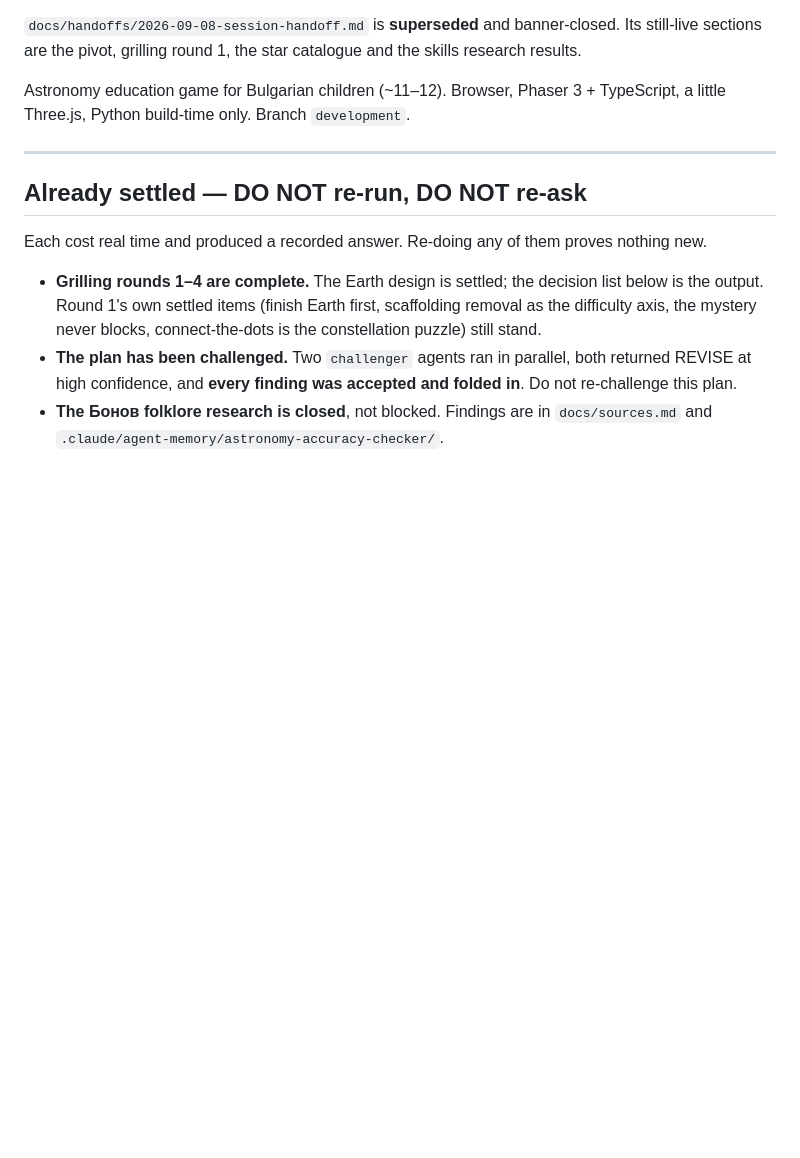
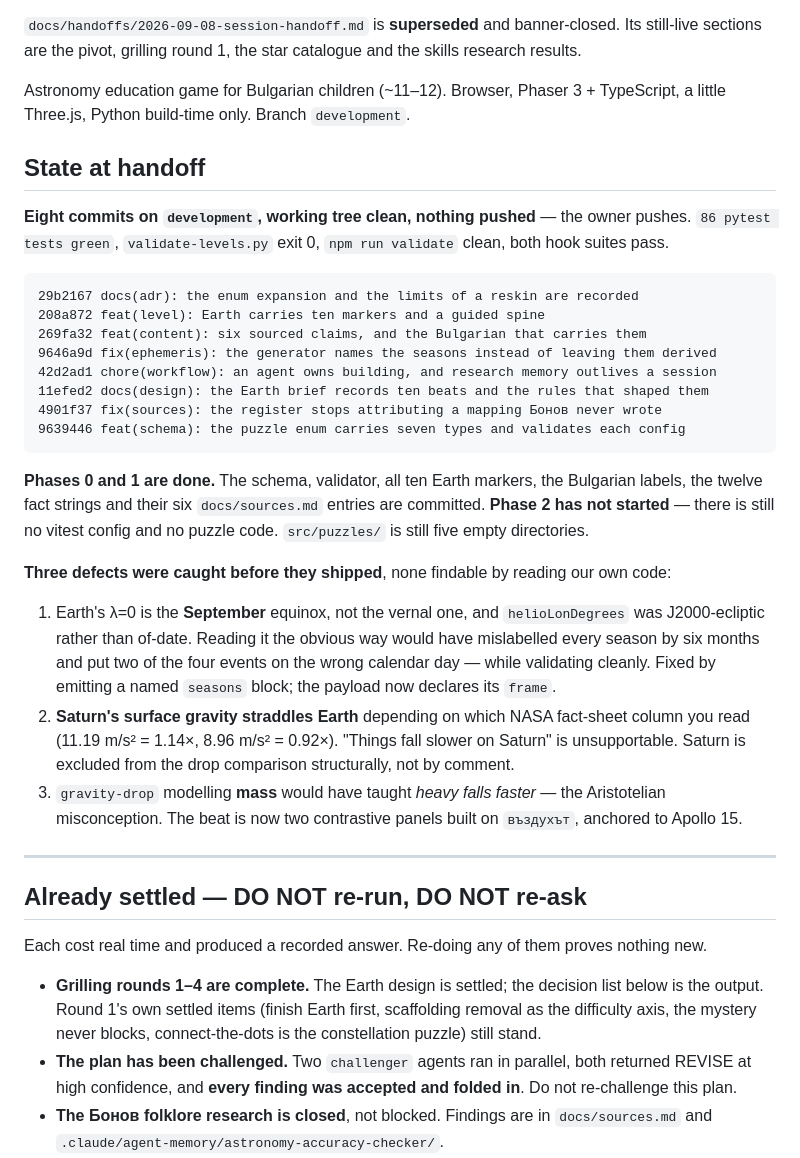
Before and after one commit to BDAVIDOV91/narrative-adventure, a Markdown page: docs/handoffs/2026-09-09-session-handoff.md, the part around one of its changes. Rendered like a GitHub page; blank space fills up the shorter version.

````diff
--- a/docs/handoffs/2026-09-09-session-handoff.md
+++ b/docs/handoffs/2026-09-09-session-handoff.md
@@ -13,6 +13,44 @@ the skills research results.
 
 Astronomy education game for Bulgarian children (~11–12). Browser, Phaser 3 +
 TypeScript, a little Three.js, Python build-time only. Branch `development`.
+
+## State at handoff
+
+**Eight commits on `development`, working tree clean, nothing pushed** — the owner
+pushes. `86 pytest tests green`, `validate-levels.py` exit 0, `npm run validate`
+clean, both hook suites pass.
+
+```
+29b2167 docs(adr): the enum expansion and the limits of a reskin are recorded
+208a872 feat(level): Earth carries ten markers and a guided spine
+269fa32 feat(content): six sourced claims, and the Bulgarian that carries them
+9646a9d fix(ephemeris): the generator names the seasons instead of leaving them derived
+42d2ad1 chore(workflow): an agent owns building, and research memory outlives a session
+11efed2 docs(design): the Earth brief records ten beats and the rules that shaped them
+4901f37 fix(sources): the register stops attributing a mapping Бонов never wrote
+9639446 feat(schema): the puzzle enum carries seven types and validates each config
+```
+
+**Phases 0 and 1 are done.** The schema, validator, all ten Earth markers, the
+Bulgarian labels, the twelve fact strings and their six `docs/sources.md` entries
+are committed. **Phase 2 has not started** — there is still no vitest config and
+no puzzle code. `src/puzzles/` is still five empty directories.
+
+**Three defects were caught before they shipped**, none findable by reading our
+own code:
+
+1. Earth's λ=0 is the **September** equinox, not the vernal one, and
+   `helioLonDegrees` was J2000-ecliptic rather than of-date. Reading it the
+   obvious way would have mislabelled every season by six months and put two of
+   the four events on the wrong calendar day — while validating cleanly. Fixed by
+   emitting a named `seasons` block; the payload now declares its `frame`.
+2. **Saturn's surface gravity straddles Earth** depending on which NASA fact-sheet
+   column you read (11.19 m/s² = 1.14×, 8.96 m/s² = 0.92×). "Things fall slower on
+   Saturn" is unsupportable. Saturn is excluded from the drop comparison
+   structurally, not by comment.
+3. `gravity-drop` modelling **mass** would have taught _heavy falls faster_ — the
+   Aristotelian misconception. The beat is now two contrastive panels built on
+   `въздухът`, anchored to Apollo 15.
 
 ---
 
````
Also changed, not shown: other parts of docs/handoffs/2026-09-09-session-handoff.md (+62 -29 lines).
